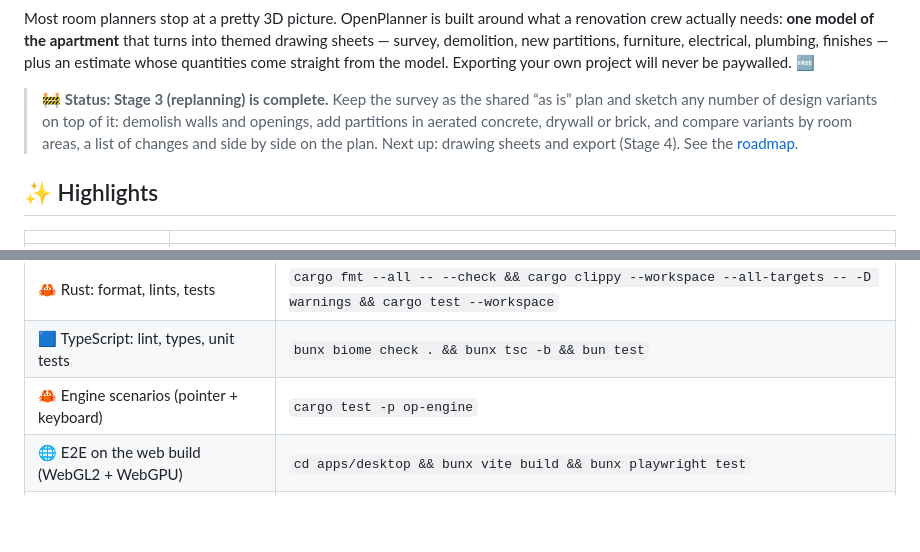
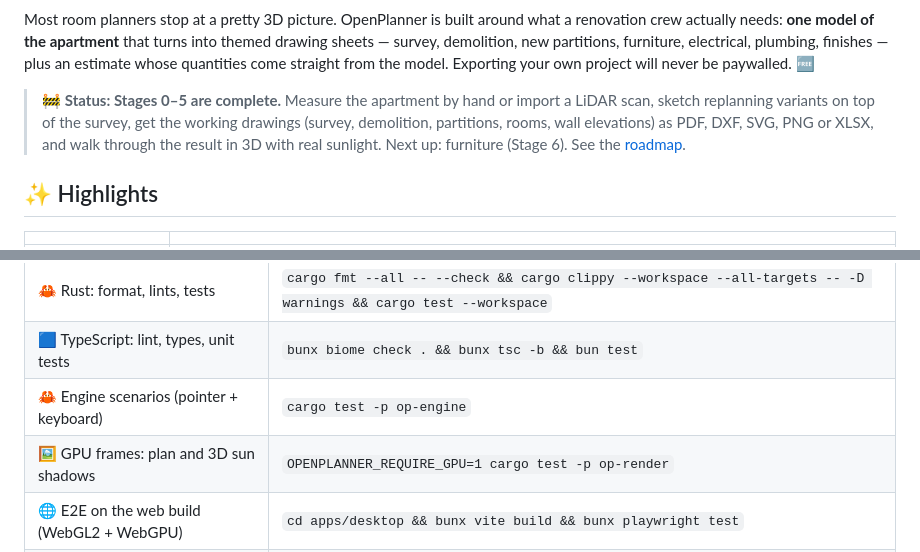
Before and after one commit to kewldan/OpenPlanner, a Markdown page: README.md, 2 parts joined by grey strips. Drawn GitHub-style; blank space fills up the shorter version.

```diff
--- a/README.md
+++ b/README.md
@@ -18,7 +18,7 @@
 
 Most room planners stop at a pretty 3D picture. OpenPlanner is built around what a renovation crew actually needs: **one model of the apartment** that turns into themed drawing sheets — survey, demolition, new partitions, furniture, electrical, plumbing, finishes — plus an estimate whose quantities come straight from the model. Exporting your own project will never be paywalled. 🆓
 
-> 🚧 **Status: Stage 3 (replanning) is complete.** Keep the survey as the shared “as is” plan and sketch any number of design variants on top of it: demolish walls and openings, add partitions in aerated concrete, drywall or brick, and compare variants by room areas, a list of changes and side by side on the plan. Next up: drawing sheets and export (Stage 4). See the [roadmap](#-roadmap).
+> 🚧 **Status: Stages 0–5 are complete.** Measure the apartment by hand or import a LiDAR scan, sketch replanning variants on top of the survey, get the working drawings (survey, demolition, partitions, rooms, wall elevations) as PDF, DXF, SVG, PNG or XLSX, and walk through the result in 3D with real sunlight. Next up: furniture (Stage 6). See the [roadmap](#-roadmap).
 
 ## ✨ Highlights
 
@@ -137,6 +143,7 @@ bun run dev
 | 🦀 Rust: format, lints, tests               | `cargo fmt --all -- --check && cargo clippy --workspace --all-targets -- -D warnings && cargo test --workspace` |
 | 🟦 TypeScript: lint, types, unit tests      | `bunx biome check . && bunx tsc -b && bun test`                                                                 |
 | 🦀 Engine scenarios (pointer + keyboard)    | `cargo test -p op-engine`                                                                                       |
+| 🖼️ GPU frames: plan and 3D sun shadows      | `OPENPLANNER_REQUIRE_GPU=1 cargo test -p op-render`                                                             |
 | 🌐 E2E on the web build (WebGL2 + WebGPU)   | `cd apps/desktop && bunx vite build && bunx playwright test`                                                    |
 | 🖥️ E2E on the real Linux desktop window     | `bash scripts/desktop-e2e.sh` (needs a built app, Xvfb, openbox, xdotool, `tauri-driver`)                       |
 | 🗂️ Native dialogs + crash recovery (any OS) | `bash scripts/desktop-dialogs.sh <path to app binary>`                                                          |
```
Also changed, not shown: other parts of README.md (+12 -6 lines), CLAUDE.md (+8 -2 lines), docs/images/3d-sun.png (added).
